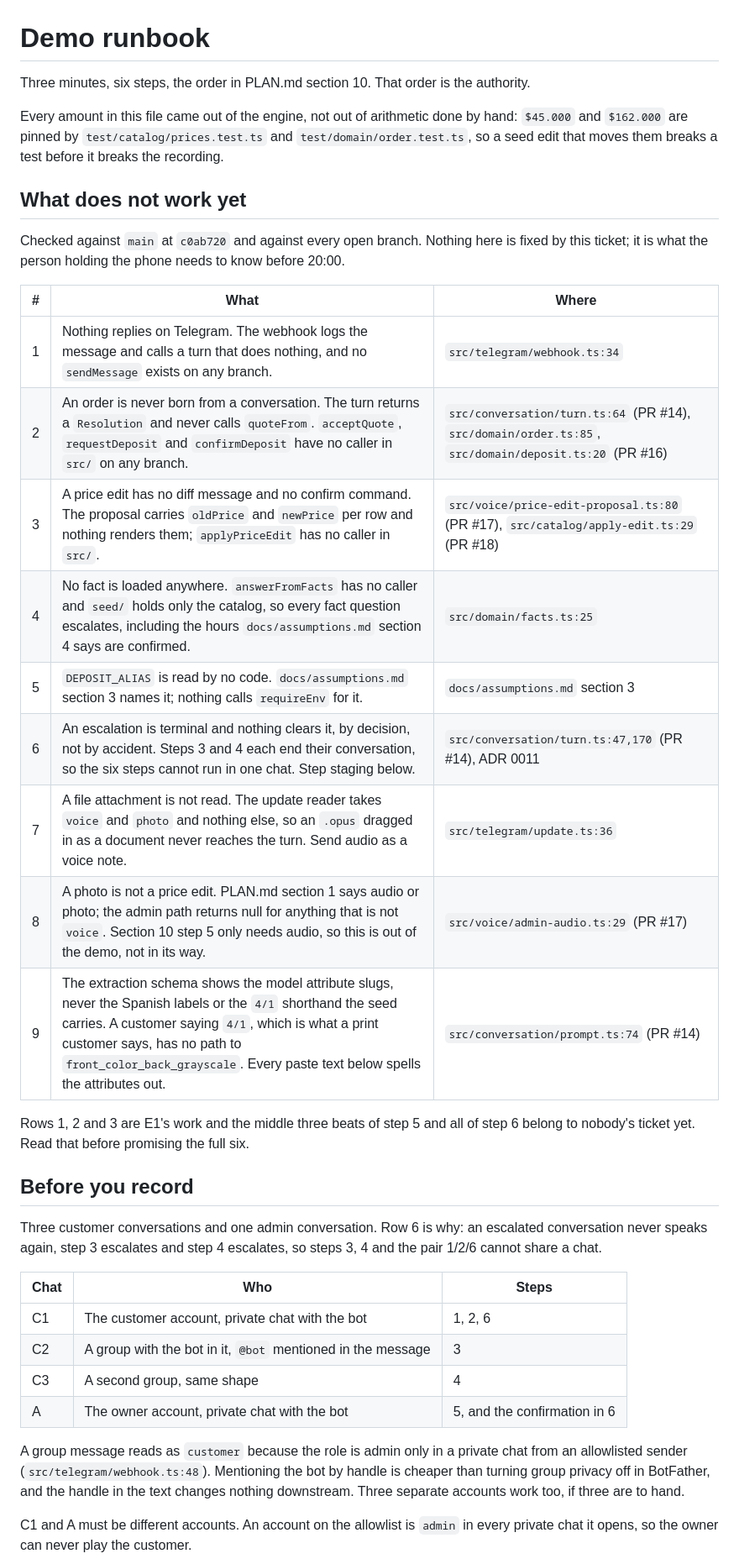
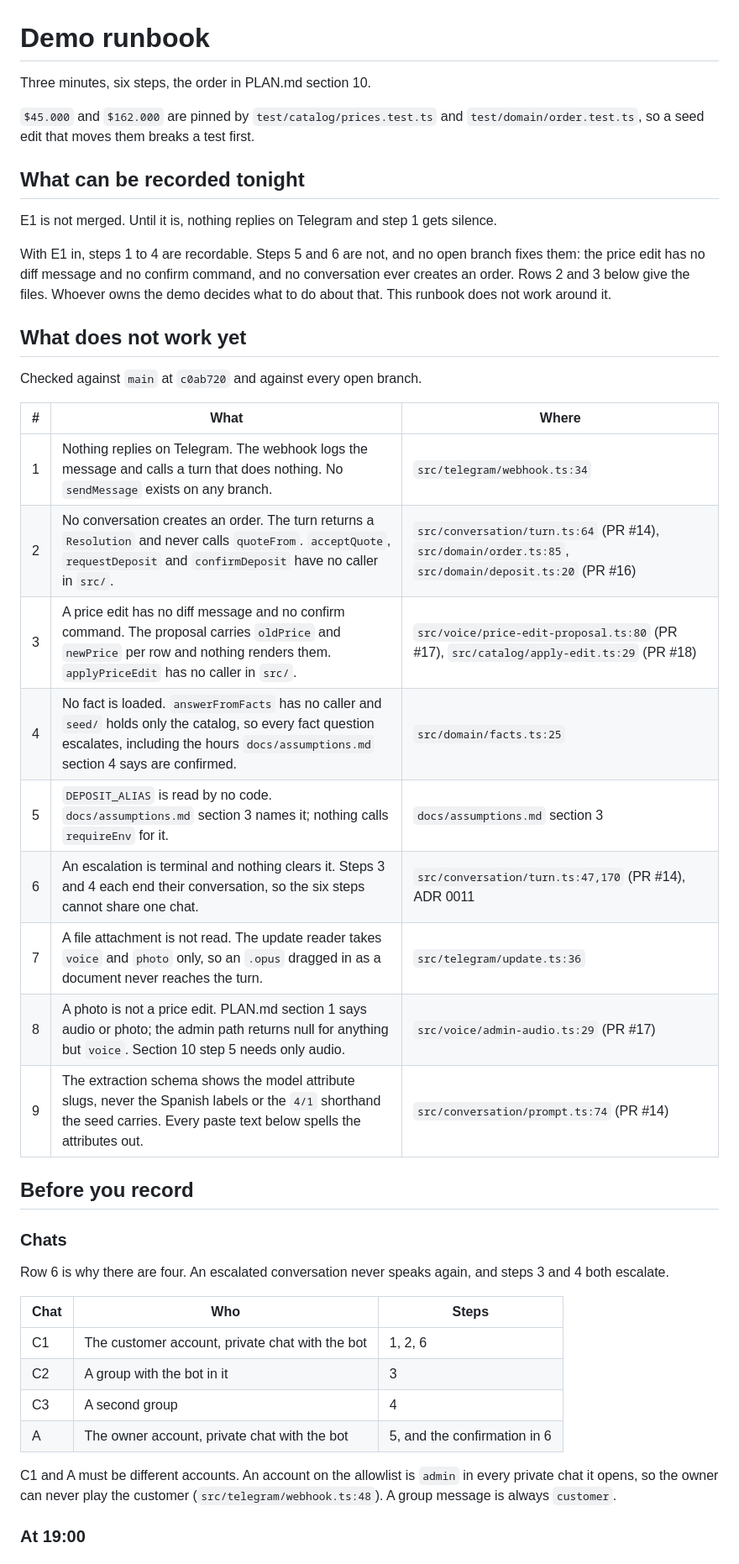
Before and after one commit to patriciocarena/HackCBA, a Markdown page: docs/demo.md, the part around one of its changes. Shown at 84% size. GitHub-like rendering.

```diff
--- a/docs/demo.md
+++ b/docs/demo.md
@@ -1,50 +1,52 @@
 # Demo runbook
 
-Three minutes, six steps, the order in PLAN.md section 10. That order is the authority.
+Three minutes, six steps, the order in PLAN.md section 10.
 
-Every amount in this file came out of the engine, not out of arithmetic done by hand:
 `$45.000` and `$162.000` are pinned by `test/catalog/prices.test.ts` and
-`test/domain/order.test.ts`, so a seed edit that moves them breaks a test before it breaks
-the recording.
+`test/domain/order.test.ts`, so a seed edit that moves them breaks a test first.
+
+## What can be recorded tonight
+
+E1 is not merged. Until it is, nothing replies on Telegram and step 1 gets silence.
+
+With E1 in, steps 1 to 4 are recordable. Steps 5 and 6 are not, and no open branch fixes
+them: the price edit has no diff message and no confirm command, and no conversation ever
+creates an order. Rows 2 and 3 below give the files. Whoever owns the demo decides what to
+do about that. This runbook does not work around it.
 
 ## What does not work yet
 
-Checked against `main` at `c0ab720` and against every open branch. Nothing here is fixed by
-this ticket; it is what the person holding the phone needs to know before 20:00.
+Checked against `main` at `c0ab720` and against every open branch.
 
 | # | What | Where |
 |---|---|---|
-| 1 | Nothing replies on Telegram. The webhook logs the message and calls a turn that does nothing, and no `sendMessage` exists on any branch. | `src/telegram/webhook.ts:34` |
-| 2 | An order is never born from a conversation. The turn returns a `Resolution` and never calls `quoteFrom`. `acceptQuote`, `requestDeposit` and `confirmDeposit` have no caller in `src/` on any branch. | `src/conversation/turn.ts:64` (PR #14), `src/domain/order.ts:85`, `src/domain/deposit.ts:20` (PR #16) |
-| 3 | A price edit has no diff message and no confirm command. The proposal carries `oldPrice` and `newPrice` per row and nothing renders them; `applyPriceEdit` has no caller in `src/`. | `src/voice/price-edit-proposal.ts:80` (PR #17), `src/catalog/apply-edit.ts:29` (PR #18) |
-| 4 | No fact is loaded anywhere. `answerFromFacts` has no caller and `seed/` holds only the catalog, so every fact question escalates, including the hours `docs/assumptions.md` section 4 says are confirmed. | `src/domain/facts.ts:25` |
+| 1 | Nothing replies on Telegram. The webhook logs the message and calls a turn that does nothing. No `sendMessage` exists on any branch. | `src/telegram/webhook.ts:34` |
+| 2 | No conversation creates an order. The turn returns a `Resolution` and never calls `quoteFrom`. `acceptQuote`, `requestDeposit` and `confirmDeposit` have no caller in `src/`. | `src/conversation/turn.ts:64` (PR #14), `src/domain/order.ts:85`, `src/domain/deposit.ts:20` (PR #16) |
+| 3 | A price edit has no diff message and no confirm command. The proposal carries `oldPrice` and `newPrice` per row and nothing renders them. `applyPriceEdit` has no caller in `src/`. | `src/voice/price-edit-proposal.ts:80` (PR #17), `src/catalog/apply-edit.ts:29` (PR #18) |
+| 4 | No fact is loaded. `answerFromFacts` has no caller and `seed/` holds only the catalog, so every fact question escalates, including the hours `docs/assumptions.md` section 4 says are confirmed. | `src/domain/facts.ts:25` |
 | 5 | `DEPOSIT_ALIAS` is read by no code. `docs/assumptions.md` section 3 names it; nothing calls `requireEnv` for it. | `docs/assumptions.md` section 3 |
-| 6 | An escalation is terminal and nothing clears it, by decision, not by accident. Steps 3 and 4 each end their conversation, so the six steps cannot run in one chat. Step staging below. | `src/conversation/turn.ts:47,170` (PR #14), ADR 0011 |
-| 7 | A file attachment is not read. The update reader takes `voice` and `photo` and nothing else, so an `.opus` dragged in as a document never reaches the turn. Send audio as a voice note. | `src/telegram/update.ts:36` |
-| 8 | A photo is not a price edit. PLAN.md section 1 says audio or photo; the admin path returns null for anything that is not `voice`. Section 10 step 5 only needs audio, so this is out of the demo, not in its way. | `src/voice/admin-audio.ts:29` (PR #17) |
-| 9 | The extraction schema shows the model attribute slugs, never the Spanish labels or the `4/1` shorthand the seed carries. A customer saying `4/1`, which is what a print customer says, has no path to `front_color_back_grayscale`. Every paste text below spells the attributes out. | `src/conversation/prompt.ts:74` (PR #14) |
-
-Rows 1, 2 and 3 are E1's work and the middle three beats of step 5 and all of step 6 belong
-to nobody's ticket yet. Read that before promising the full six.
+| 6 | An escalation is terminal and nothing clears it. Steps 3 and 4 each end their conversation, so the six steps cannot share one chat. | `src/conversation/turn.ts:47,170` (PR #14), ADR 0011 |
+| 7 | A file attachment is not read. The update reader takes `voice` and `photo` only, so an `.opus` dragged in as a document never reaches the turn. | `src/telegram/update.ts:36` |
+| 8 | A photo is not a price edit. PLAN.md section 1 says audio or photo; the admin path returns null for anything but `voice`. Section 10 step 5 needs only audio. | `src/voice/admin-audio.ts:29` (PR #17) |
+| 9 | The extraction schema shows the model attribute slugs, never the Spanish labels or the `4/1` shorthand the seed carries. Every paste text below spells the attributes out. | `src/conversation/prompt.ts:74` (PR #14) |
 
 ## Before you record
 
-Three customer conversations and one admin conversation. Row 6 is why: an escalated
-conversation never speaks again, step 3 escalates and step 4 escalates, so steps 3, 4 and
-the pair 1/2/6 cannot share a chat.
+### Chats
+
+Row 6 is why there are four. An escalated conversation never speaks again, and steps 3 and
+4 both escalate.
 
 | Chat | Who | Steps |
 |---|---|---|
 | C1 | The customer account, private chat with the bot | 1, 2, 6 |
-| C2 | A group with the bot in it, `@bot` mentioned in the message | 3 |
-| C3 | A second group, same shape | 4 |
+| C2 | A group with the bot in it | 3 |
+| C3 | A second group | 4 |
 | A | The owner account, private chat with the bot | 5, and the confirmation in 6 |
 
-A group message reads as `customer` because the role is admin only in a private chat from
-an allowlisted sender (`src/telegram/webhook.ts:48`). Mentioning the bot by handle is
-cheaper than turning group privacy off in BotFather, and the handle in the text changes
-nothing downstream. Three separate accounts work too, if three are to hand.
+C1 and A must be different accounts. An account on the allowlist is `admin` in every
+private chat it opens, so the owner can never play the customer
+(`src/telegram/webhook.ts:48`). A group message is always `customer`.
 
-C1 and A must be different accounts. An account on the allowlist is `admin` in every
-private chat it opens, so the owner can never play the customer.
+### At 19:00
 
```
Also changed, not shown: other parts of docs/demo.md (+86 -109 lines).
